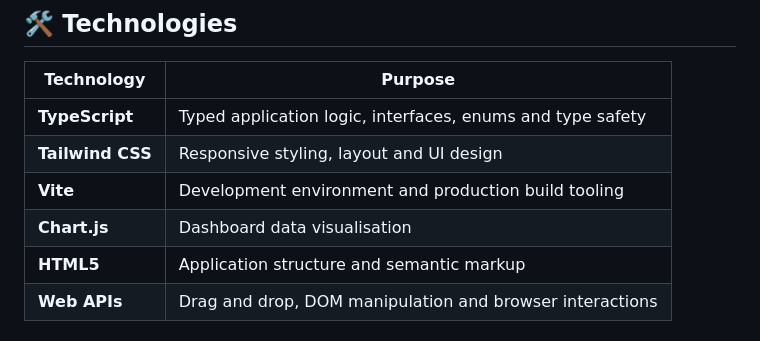
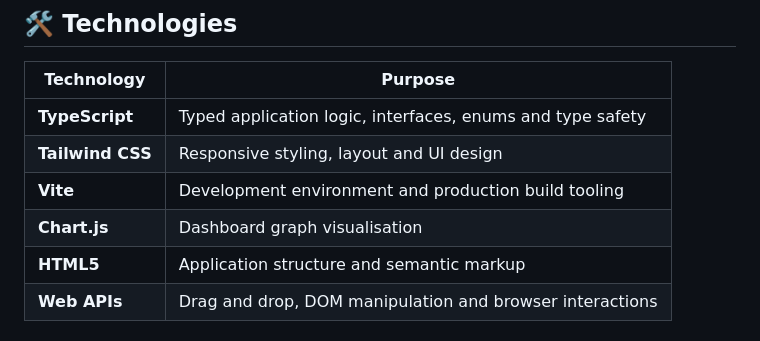
Before and after one commit to Usman-Iqbal-5/TypeScript-Job-Tracker, a Markdown page: README.md, the part around the change. Drawn GitHub-style.

```diff
--- a/README.md
+++ b/README.md
@@ -56,7 +56,7 @@ Applications can be created, edited, searched, filtered, sorted and moved betwee
 | **TypeScript** | Typed application logic, interfaces, enums and type safety |
 | **Tailwind CSS** | Responsive styling, layout and UI design |
 | **Vite** | Development environment and production build tooling |
-| **Chart.js** | Dashboard data visualisation |
+| **Chart.js** | Dashboard graph visualisation |
 | **HTML5** | Application structure and semantic markup |
 | **Web APIs** | Drag and drop, DOM manipulation and browser interactions |
 
```
